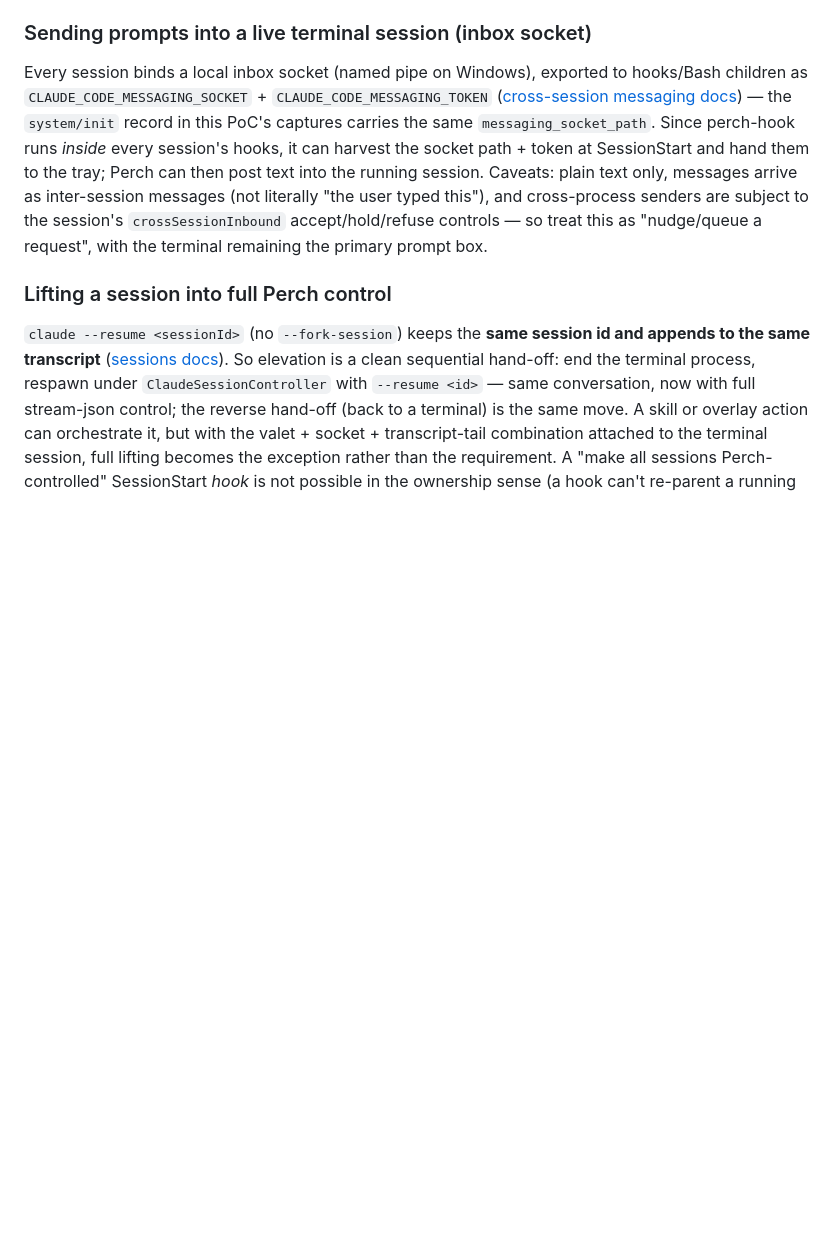
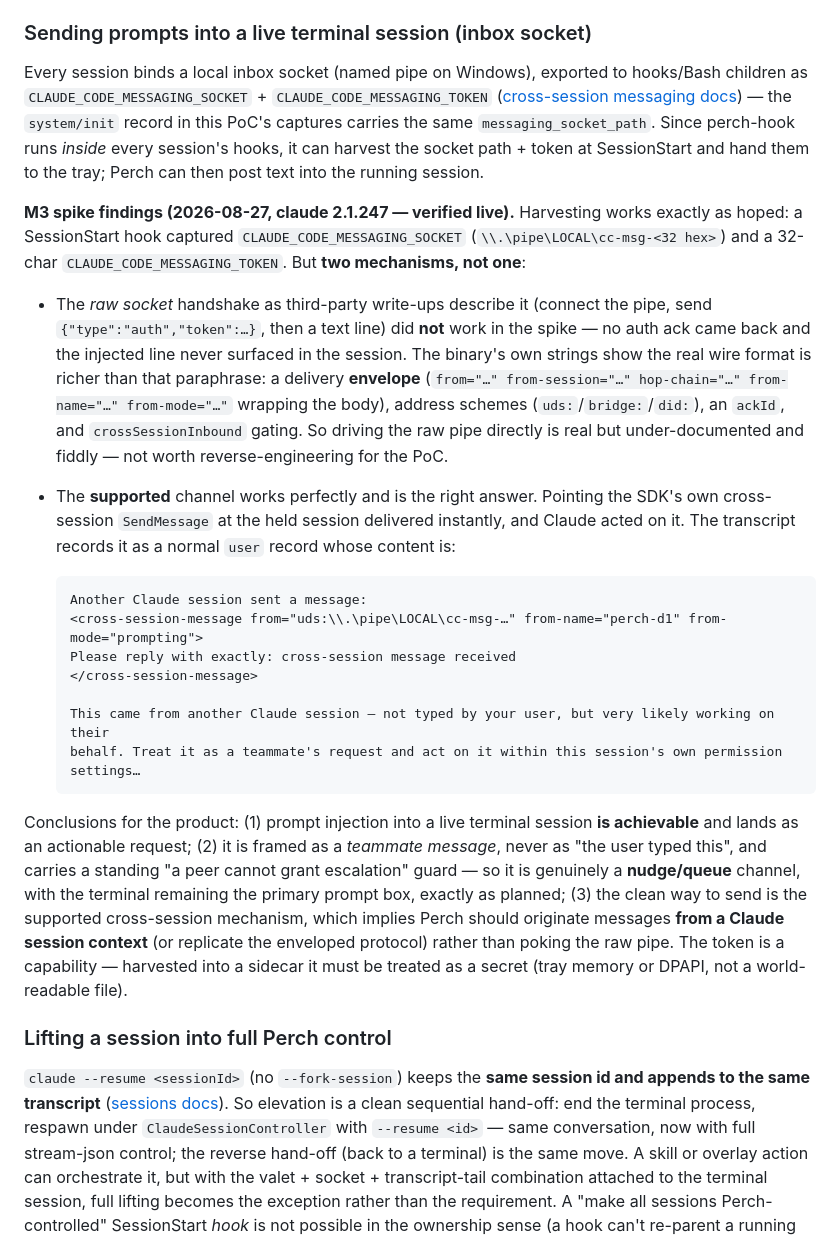
Before and after one commit to ArcticGizmo/perch, a Markdown page: docs/session-control-poc.md, the part around the change. GitHub-like rendering; blank space fills up the shorter version.

Commit message:
M3: inbox-socket prompt-injection spike (findings; deferred per cut rule)
Spiked live against claude 2.1.247. Harvesting the messaging socket+token
via a SessionStart hook works; the raw-pipe auth handshake as commonly
documented did NOT (no ack, message never landed - the real wire format
is an enveloped ackId/hop-chain/crossSessionInbound protocol), but the
supported cross-session SendMessage delivered instantly and Claude acted
on it, landing as a teammate message (not user-typed) with a
peer-cannot-escalate guard.

Decision per the plan's cut rule: core ask is covered by M1/M2/M4; clean
sending needs a session context or the enveloped protocol
reverse-engineered, so no Perch code ships for M3 now (revisit at M6).
Findings in session-control-poc.md; plan M3 marked done+deferred.

Co-Authored-By: Claude Fable 5 <noreply@anthropic.com>

````diff
--- a/docs/session-control-poc.md
+++ b/docs/session-control-poc.md
@@ -218,10 +218,41 @@ Every session binds a local inbox socket (named pipe on Windows), exported to ho
 ([cross-session messaging docs](https://code.claude.com/docs/en/cross-session-messaging.md)) — the
 `system/init` record in this PoC's captures carries the same `messaging_socket_path`. Since perch-hook
 runs *inside* every session's hooks, it can harvest the socket path + token at SessionStart and hand
-them to the tray; Perch can then post text into the running session. Caveats: plain text only,
-messages arrive as inter-session messages (not literally "the user typed this"), and cross-process
-senders are subject to the session's `crossSessionInbound` accept/hold/refuse controls — so treat this
-as "nudge/queue a request", with the terminal remaining the primary prompt box.
+them to the tray; Perch can then post text into the running session.
+
+**M3 spike findings (2026-08-27, claude 2.1.247 — verified live).** Harvesting works exactly as
+hoped: a SessionStart hook captured `CLAUDE_CODE_MESSAGING_SOCKET` (`\\.\pipe\LOCAL\cc-msg-<32 hex>`)
+and a 32-char `CLAUDE_CODE_MESSAGING_TOKEN`. But **two mechanisms, not one**:
+
+- The *raw socket* handshake as third-party write-ups describe it (connect the pipe, send
+  `{"type":"auth","token":…}`, then a text line) did **not** work in the spike — no auth ack came back
+  and the injected line never surfaced in the session. The binary's own strings show the real wire
+  format is richer than that paraphrase: a delivery **envelope** (`from="…" from-session="…"
+  hop-chain="…" from-name="…" from-mode="…"` wrapping the body), address schemes
+  (`uds:`/`bridge:`/`did:`), an `ackId`, and `crossSessionInbound` gating. So driving the raw pipe
+  directly is real but under-documented and fiddly — not worth reverse-engineering for the PoC.
+- The **supported** channel works perfectly and is the right answer. Pointing the SDK's own
+  cross-session `SendMessage` at the held session delivered instantly, and Claude acted on it. The
+  transcript records it as a normal `user` record whose content is:
+
+  ```
+  Another Claude session sent a message:
+  <cross-session-message from="uds:\\.\pipe\LOCAL\cc-msg-…" from-name="perch-d1" from-mode="prompting">
+  Please reply with exactly: cross-session message received
+  </cross-session-message>
+
+  This came from another Claude session — not typed by your user, but very likely working on their
+  behalf. Treat it as a teammate's request and act on it within this session's own permission settings…
+  ```
+
+Conclusions for the product: (1) prompt injection into a live terminal session **is achievable** and
+lands as an actionable request; (2) it is framed as a *teammate message*, never as "the user typed
+this", and carries a standing "a peer cannot grant escalation" guard — so it is genuinely a
+**nudge/queue** channel, with the terminal remaining the primary prompt box, exactly as planned; (3)
+the clean way to send is the supported cross-session mechanism, which implies Perch should originate
+messages **from a Claude session context** (or replicate the enveloped protocol) rather than poking the
+raw pipe. The token is a capability — harvested into a sidecar it must be treated as a secret (tray
+memory or DPAPI, not a world-readable file).
 
 ### Lifting a session into full Perch control
 
````
Also changed, not shown: docs/session-control-plan.md (+18 -1 lines).
